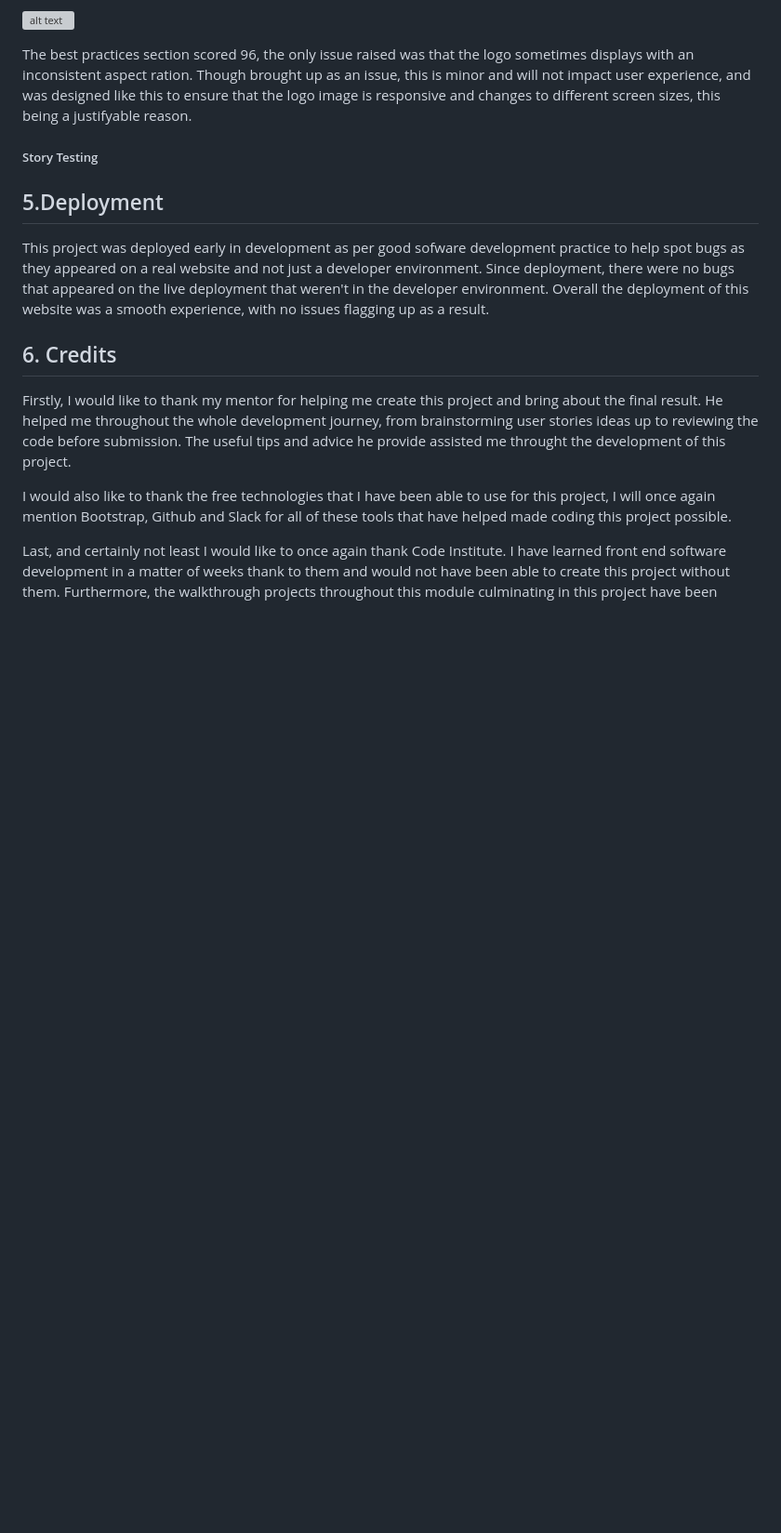
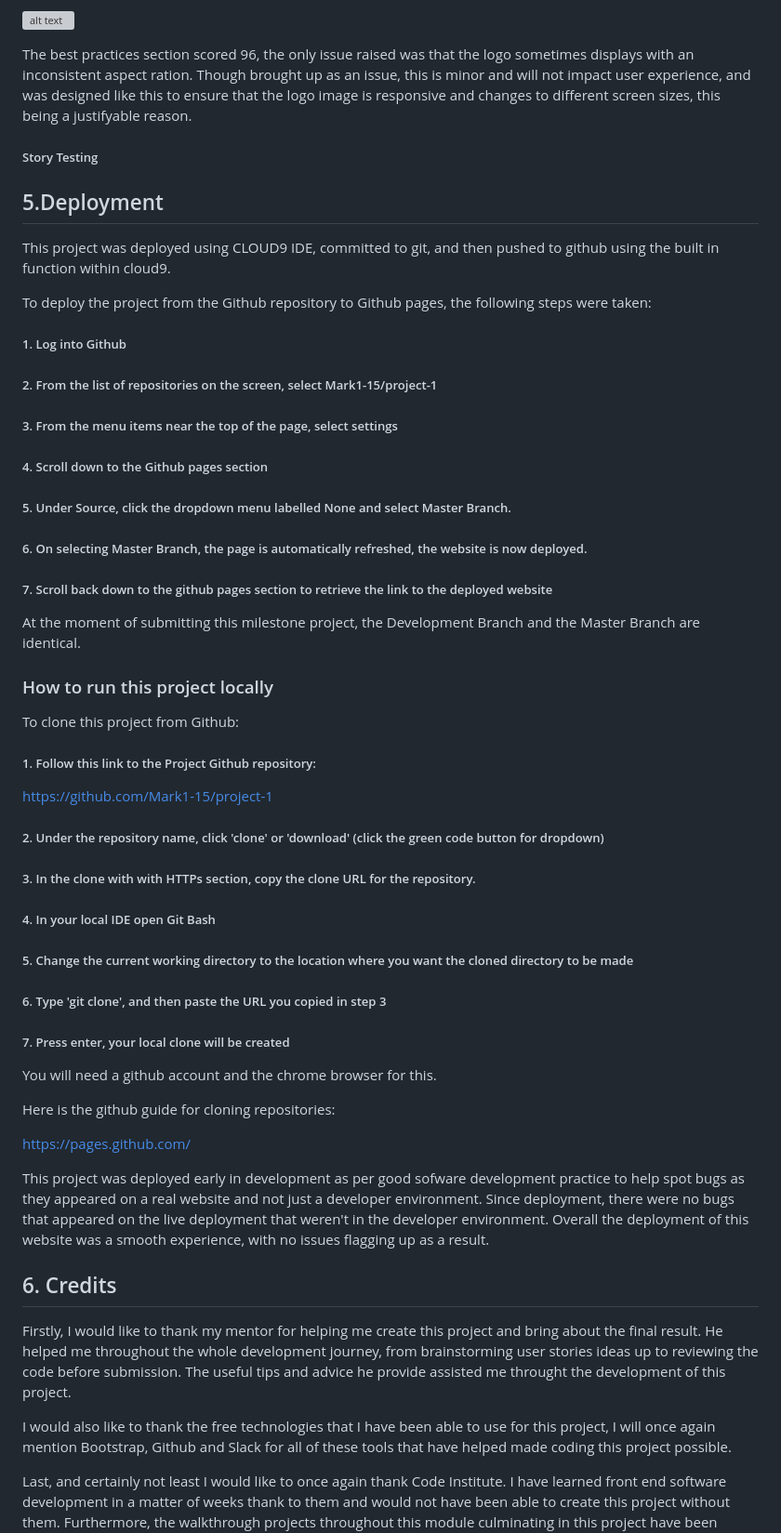
Before and after one commit to Mark1-15/project-1, a Markdown page: README.md, the part around the change. Shown at 93% size. Rendered like a GitHub page; blank space fills up the shorter version; grey boxes are pictures that could not be loaded.

Commit message:
finished deployment section in README.md

```diff
--- a/README.md
+++ b/README.md
@@ -217,6 +217,52 @@ The best practices section scored 96, the only issue raised was that the logo so
 
 ## 5.Deployment
 
+This project was deployed using CLOUD9 IDE, committed to git, and then pushed to github using the built in function within cloud9.
+
+To deploy the project from the Github repository to Github pages, the following steps were taken:
+
+##### 1. Log into Github
+
+##### 2. From the list of repositories on the screen, select Mark1-15/project-1
+
+##### 3. From the menu items near the top of the page, select settings
+
+##### 4. Scroll down to the Github pages section
+
+##### 5. Under Source, click the dropdown menu labelled None and select Master Branch.
+
+##### 6. On selecting Master Branch, the page is automatically refreshed, the website is now deployed.
+
+##### 7. Scroll back down to the github pages section to retrieve the link to the deployed website
+
+At the moment of submitting this milestone project, the Development Branch and the Master Branch are identical.
+
+### How to run this project locally
+
+To clone this project from Github:
+
+##### 1. Follow this link to the Project Github repository:
+
+https://github.com/Mark1-15/project-1
+
+##### 2. Under the repository name, click 'clone' or 'download' (click the green code button for dropdown)
+
+##### 3. In the clone with with HTTPs section, copy the clone URL for the repository.
+
+##### 4. In your local IDE open Git Bash
+
+##### 5. Change the current working directory to the location where you want the cloned directory to be made
+
+##### 6. Type 'git clone', and then paste the URL you copied in step 3
+
+##### 7. Press enter, your local clone will be created
+
+You will need a github account and the chrome browser for this.
+
+Here is the github guide for cloning repositories:
+
+https://pages.github.com/
+
 This project was deployed early in development as per good sofware development practice to help spot bugs as they appeared on a real website and not just a developer environment. Since deployment, there were no bugs that appeared on the live deployment that weren't in the developer environment. Overall the deployment of this website was a smooth experience, with no issues flagging up as a result.
 
 
```
